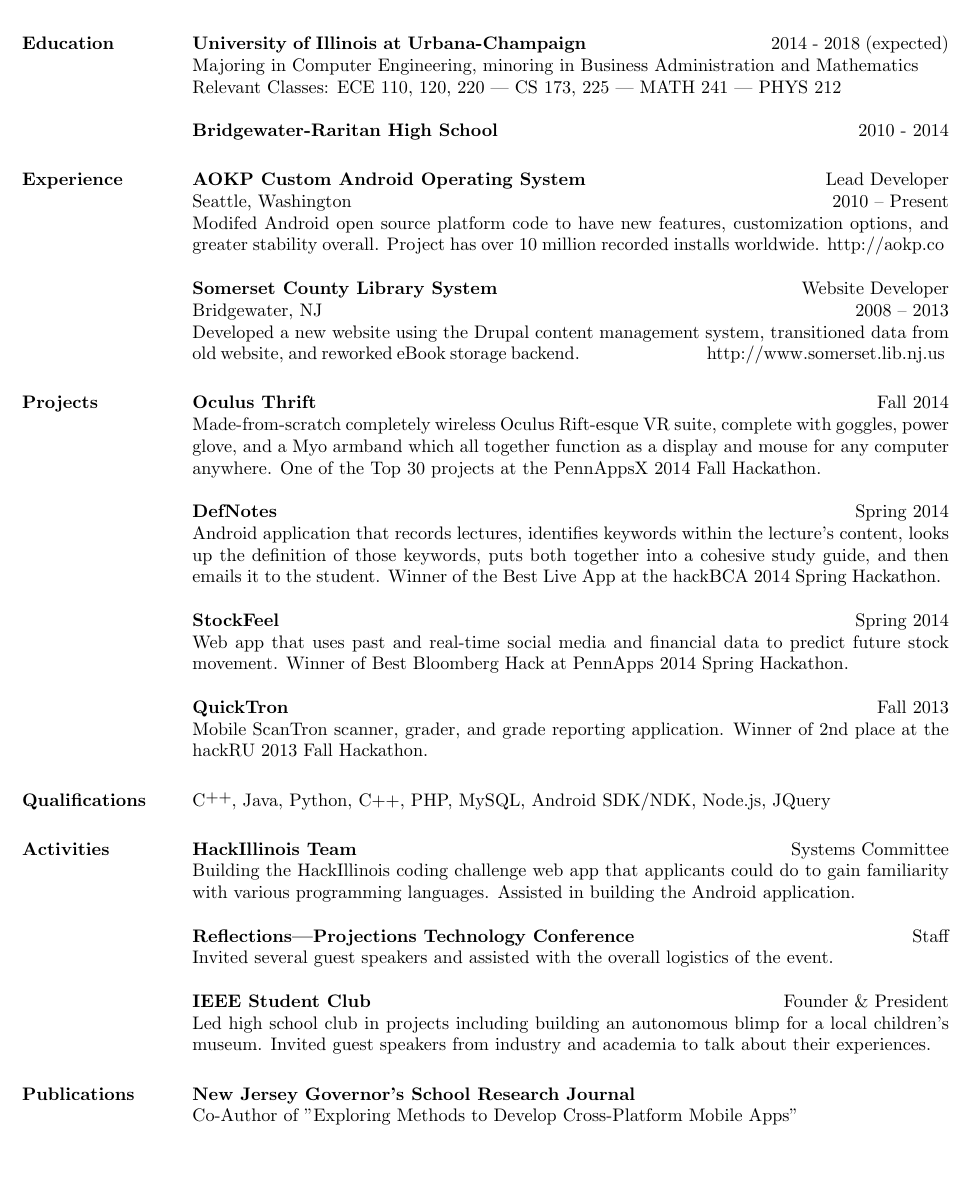
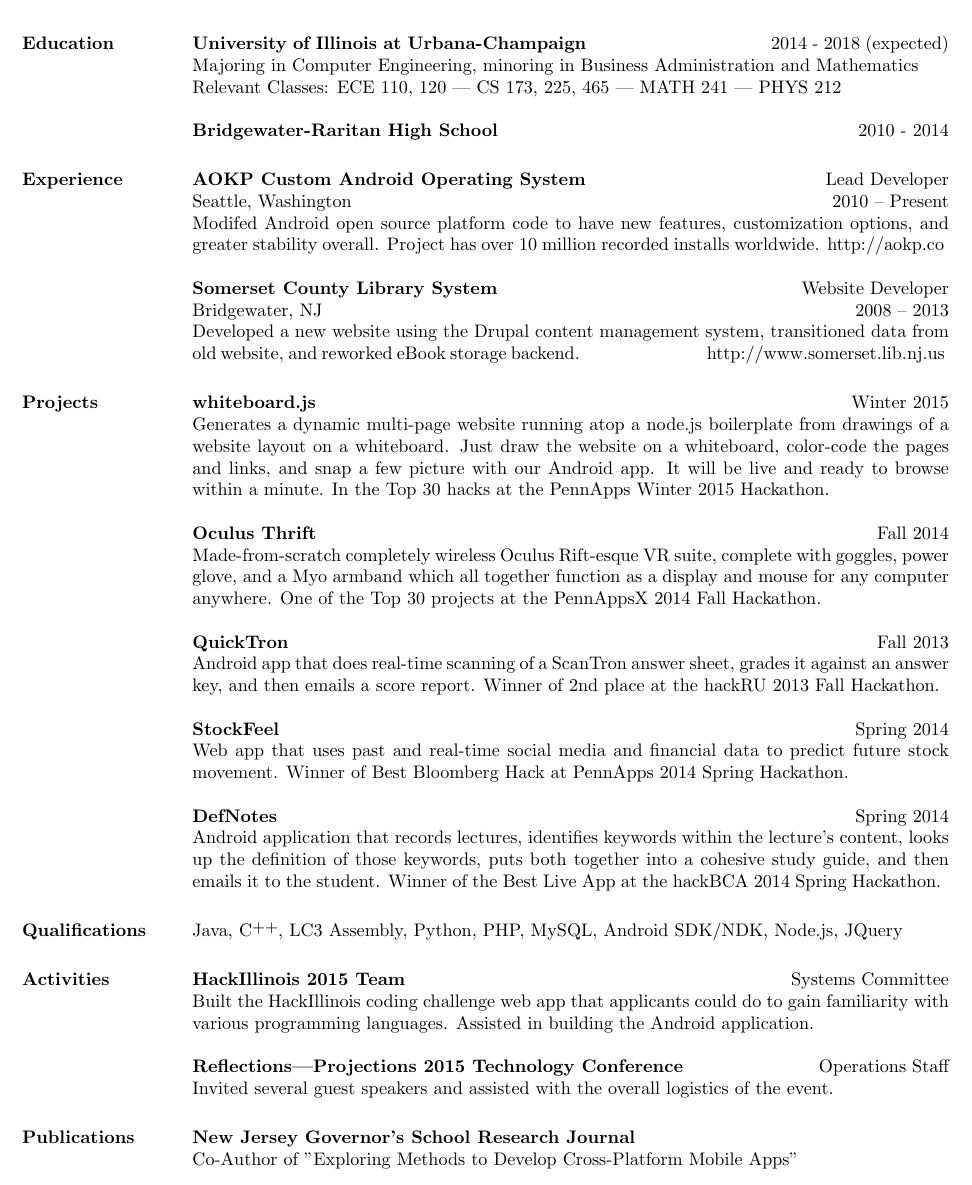
Before and after one commit to mathur/mathur.github.io, a LaTeX CV (Resume.tex): part of the page, cut so that both start at the same text, the shorter picture padded with empty space. Compiled offline with pdfLaTeX.

Commit message:
Update resume
Signed-off-by: Rohan Mathur <rohan@rmathur.com>

```diff
--- a/Resume.tex
+++ b/Resume.tex
@@ -3,7 +3,7 @@
 \hypersetup{backref,pdfpagemode=Full,colorlinks=false,backref}
 
 \addtolength{\oddsidemargin}{-0.45in}
-\addtolength{\voffset}{-0.60in}
+\addtolength{\voffset}{-0.70in}
 \addtolength{\textwidth}{1.00in} \addtolength{\textheight}{1.50in}
 
 \renewcommand{\namefont}{\LARGE}
@@ -28,7 +28,7 @@
 \section{\textsc{Education}}
 \textbf{University of Illinois at Urbana-Champaign} \ \ \ \ \ \ \ \ \ \ \ \ \ \ \ \ \ \ \ \ \ \ \ \ \ \ \ \ \ \ \ \ \ \ 2014 - 2018 (expected) \\
 Majoring in Computer Engineering, minoring in Business Administration and Mathematics \\
-Relevant Classes: ECE 110, 120, 220 | CS 173, 225 | MATH 241 | PHYS 212
+Relevant Classes: ECE 110, 120 | CS 173, 225, 465 | MATH 241 | PHYS 212
 
 \textbf{Bridgewater-Raritan High School} \ \ \ \ \ \ \ \ \ \ \ \ \ \ \ \ \ \ \ \ \ \ \ \ \ \ \ \ \ \ \ \ \ \ \ \ \ \ \ \ \ \ \ \ \ \ \ \ \ \ \ \ \ \ \ \ \ \ \ 2010 - 2014
 
@@ -63,10 +63,28 @@
 
 \section{\textsc{Projects}}
 
+\employer{\textbf{whiteboard.js}}
+\dates{Winter 2015}
+\begin{position}
+Generates a dynamic multi-page website running atop a node.js boilerplate from drawings of a website layout on a whiteboard. Just draw the website on a whiteboard, color-code the pages and links, and snap a few picture with our Android app. It will be live and ready to browse within a minute. In the Top 30 hacks at the PennApps Winter 2015 Hackathon.
+\end{position}
+
 \employer{\textbf{Oculus Thrift}}
 \dates{Fall 2014}
 \begin{position}
 Made-from-scratch completely wireless Oculus Rift-esque VR suite, complete with goggles, power glove, and a Myo armband which all together function as a display and mouse for any computer anywhere. One of the Top 30 projects at the PennAppsX 2014 Fall Hackathon.
+\end{position}
+
+\employer{\textbf{QuickTron}}
+\dates{Fall 2013}
+\begin{position}
+Android app that does real-time scanning of a ScanTron answer sheet, grades it against an answer key, and then emails a score report. Winner of 2nd place at the hackRU 2013 Fall Hackathon.
+\end{position}
+
+\employer{\textbf{StockFeel}}
+\dates{Spring 2014}
+\begin{position}
+Web app that uses past and real-time social media and financial data to predict future stock movement. Winner of Best Bloomberg Hack at PennApps 2014 Spring Hackathon.
 \end{position}
 
 \employer{\textbf{DefNotes}}
@@ -75,20 +93,8 @@
 Android application that records lectures, identifies keywords within the lecture's content, looks up the definition of those keywords, puts both together into a cohesive study guide, and then emails it to the student. Winner of the Best Live App at the hackBCA 2014 Spring Hackathon.
 \end{position}
 
-\employer{\textbf{StockFeel}}
-\dates{Spring 2014}
-\begin{position}
-Web app that uses past and real-time social media and financial data to predict future stock movement. Winner of Best Bloomberg Hack at PennApps 2014 Spring Hackathon.
-\end{position}
-
-\employer{\textbf{QuickTron}}
-\dates{Fall 2013}
-\begin{position}
-Mobile ScanTron scanner, grader, and grade reporting application. Winner of 2nd place at the hackRU 2013 Fall Hackathon.
-\end{position}
-
 \section{\textsc{Qualifications}}
-\Cplusplus, Java, Python, C++, PHP, MySQL, Android SDK/NDK, Node.js, JQuery
+Java, \Cplusplus, LC3 Assembly, Python, PHP, MySQL, Android SDK/NDK, Node.js, JQuery
 \section{\textsc{Activities}}
 
 \begin{formatb}
@@ -96,22 +102,16 @@
   \body\\
 \end{formatb}
 
-\employer{\textbf{HackIllinois Team}}
+\employer{\textbf{HackIllinois 2015 Team}}
 \title{Systems Committee}
 \begin{position}
-Building the HackIllinois coding challenge web app that applicants could do to gain familiarity with various programming languages. Assisted in building the Android application.
+Built the HackIllinois coding challenge web app that applicants could do to gain familiarity with various programming languages. Assisted in building the Android application.
 \end{position}
 
-\employer{\textbf{Reflections|Projections Technology Conference}}
-\title{Staff}
+\employer{\textbf{Reflections|Projections 2015 Technology Conference}}
+\title{Operations Staff}
 \begin{position}
 Invited several guest speakers and assisted with the overall logistics of the event.
-\end{position}
-
-\employer{\textbf{IEEE Student Club}}
-\title{Founder \& President}
-\begin{position}
-Led high school club in projects including building an autonomous blimp for a local children's museum. Invited guest speakers from industry and academia to talk about their experiences.
 \end{position}
 
 \begin{formatb}
```
Also changed, not shown: Resume.pdf.
